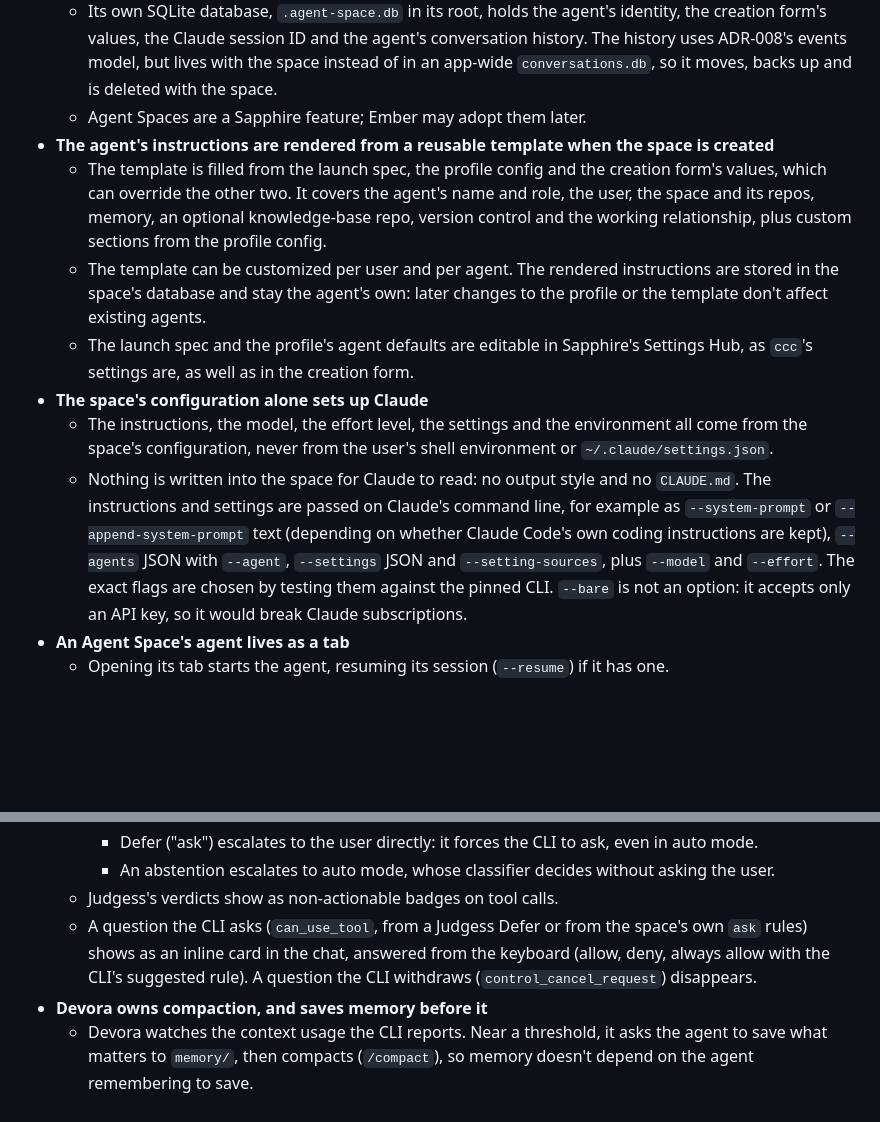
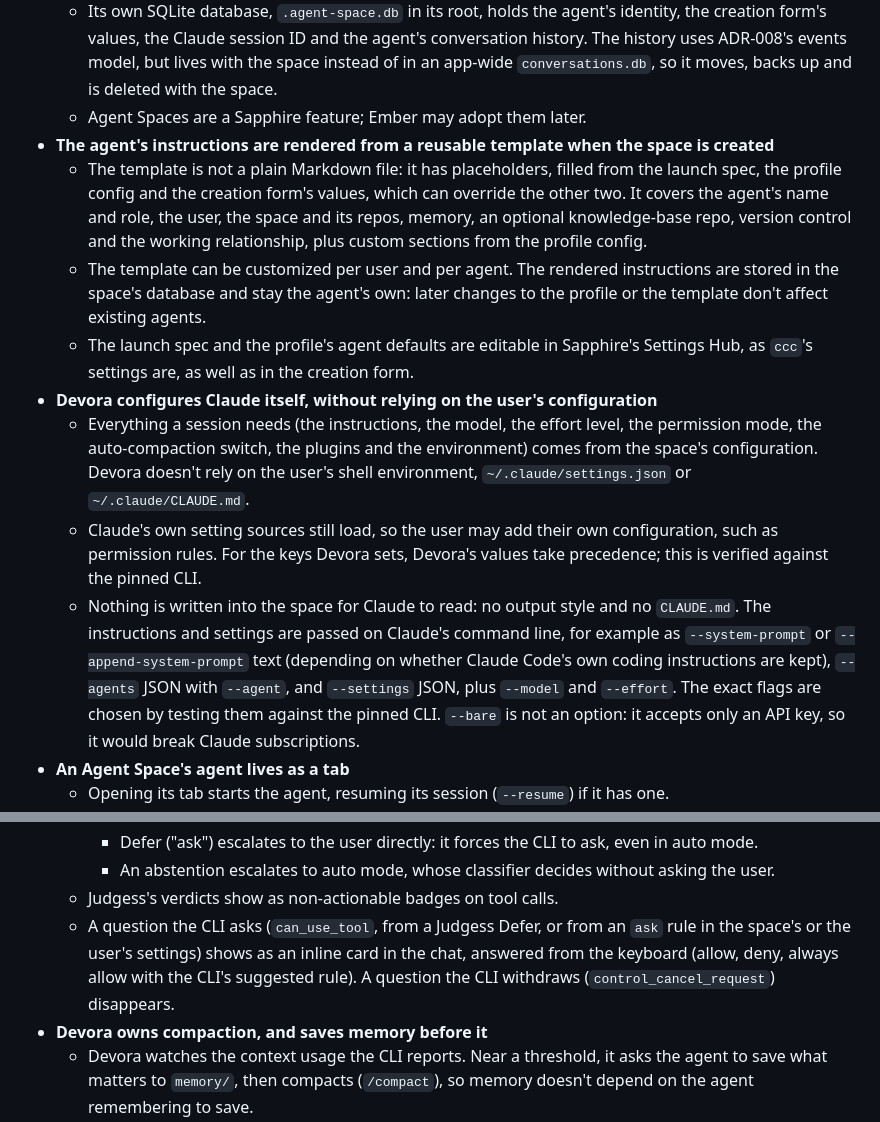
Before and after one commit to TalAmuyal/Devora, a Markdown page: docs/adrs/ADR-012-agent-spaces.md, 2 parts joined by grey strips. Rendered like a GitHub page; blank space fills up the shorter version.

Commit message:
Amend ADR-012: don't rely on the user's Claude settings, rather than exclude them (#294)
## What

ADR-012 now says that Devora configures each session explicitly, without
*relying* on the user's Claude configuration, instead of saying the
user's configuration is never read:
- Everything a session needs comes from the space's configuration: the
instructions, the model, the effort level, the permission mode, the
auto-compaction switch, the plugins and the environment.
- Claude's own setting sources still load, so `~/.claude/settings.json`
and `~/.claude/CLAUDE.md` work as usual, and the user may add their own
configuration.
For the keys Devora sets, Devora's values take precedence, which is to
be verified against the pinned CLI.
- `--setting-sources` is dropped from the flags.
- Permission cards can now also come from `ask` rules in the user's
settings.
- The template is described as having placeholders, filled from the
launch spec, the profile config and the creation form, rather than being
a plain Markdown file.

## Why

Tal clarified the two questions left open on #293: Devora must be
self-sufficient, but must not ignore what the user configures in
`~/.claude/`.
Delta's session-process plan has already been corrected on #254.

```diff
--- a/docs/adrs/ADR-012-agent-spaces.md
+++ b/docs/adrs/ADR-012-agent-spaces.md
@@ -29,15 +29,18 @@ This ADR decides what an agent is in Devora, where it lives, and how the user wo
 		The history uses ADR-008's events model, but lives with the space instead of in an app-wide `conversations.db`, so it moves, backs up and is deleted with the space.
 	- Agent Spaces are a Sapphire feature; Ember may adopt them later.
 - **The agent's instructions are rendered from a reusable template when the space is created**
-	- The template is filled from the launch spec, the profile config and the creation form's values, which can override the other two.
+	- The template is not a plain Markdown file: it has placeholders, filled from the launch spec, the profile config and the creation form's values, which can override the other two.
 		It covers the agent's name and role, the user, the space and its repos, memory, an optional knowledge-base repo, version control and the working relationship, plus custom sections from the profile config.
 	- The template can be customized per user and per agent.
 		The rendered instructions are stored in the space's database and stay the agent's own: later changes to the profile or the template don't affect existing agents.
 	- The launch spec and the profile's agent defaults are editable in Sapphire's Settings Hub, as `ccc`'s settings are, as well as in the creation form.
-- **The space's configuration alone sets up Claude**
-	- The instructions, the model, the effort level, the settings and the environment all come from the space's configuration, never from the user's shell environment or `~/.claude/settings.json`.
+- **Devora configures Claude itself, without relying on the user's configuration**
+	- Everything a session needs (the instructions, the model, the effort level, the permission mode, the auto-compaction switch, the plugins and the environment) comes from the space's configuration.
+		Devora doesn't rely on the user's shell environment, `~/.claude/settings.json` or `~/.claude/CLAUDE.md`.
+	- Claude's own setting sources still load, so the user may add their own configuration, such as permission rules.
+		For the keys Devora sets, Devora's values take precedence; this is verified against the pinned CLI.
 	- Nothing is written into the space for Claude to read: no output style and no `CLAUDE.md`.
-		The instructions and settings are passed on Claude's command line, for example as `--system-prompt` or `--append-system-prompt` text (depending on whether Claude Code's own coding instructions are kept), `--agents` JSON with `--agent`, `--settings` JSON and `--setting-sources`, plus `--model` and `--effort`.
+		The instructions and settings are passed on Claude's command line, for example as `--system-prompt` or `--append-system-prompt` text (depending on whether Claude Code's own coding instructions are kept), `--agents` JSON with `--agent`, and `--settings` JSON, plus `--model` and `--effort`.
 		The exact flags are chosen by testing them against the pinned CLI.
 		`--bare` is not an option: it accepts only an API key, so it would break Claude subscriptions.
 - **An Agent Space's agent lives as a tab**
@@ -60,7 +63,7 @@ This ADR decides what an agent is in Devora, where it lives, and how the user wo
 		- Defer ("ask") escalates to the user directly: it forces the CLI to ask, even in auto mode.
 		- An abstention escalates to auto mode, whose classifier decides without asking the user.
 	- Judgess's verdicts show as non-actionable badges on tool calls.
-	- A question the CLI asks (`can_use_tool`, from a Judgess Defer or from the space's own `ask` rules) shows as an inline card in the chat, answered from the keyboard (allow, deny, always allow with the CLI's suggested rule).
+	- A question the CLI asks (`can_use_tool`, from a Judgess Defer, or from an `ask` rule in the space's or the user's settings) shows as an inline card in the chat, answered from the keyboard (allow, deny, always allow with the CLI's suggested rule).
 		A question the CLI withdraws (`control_cancel_request`) disappears.
 - **Devora owns compaction, and saves memory before it**
 	- Devora watches the context usage the CLI reports.
```
